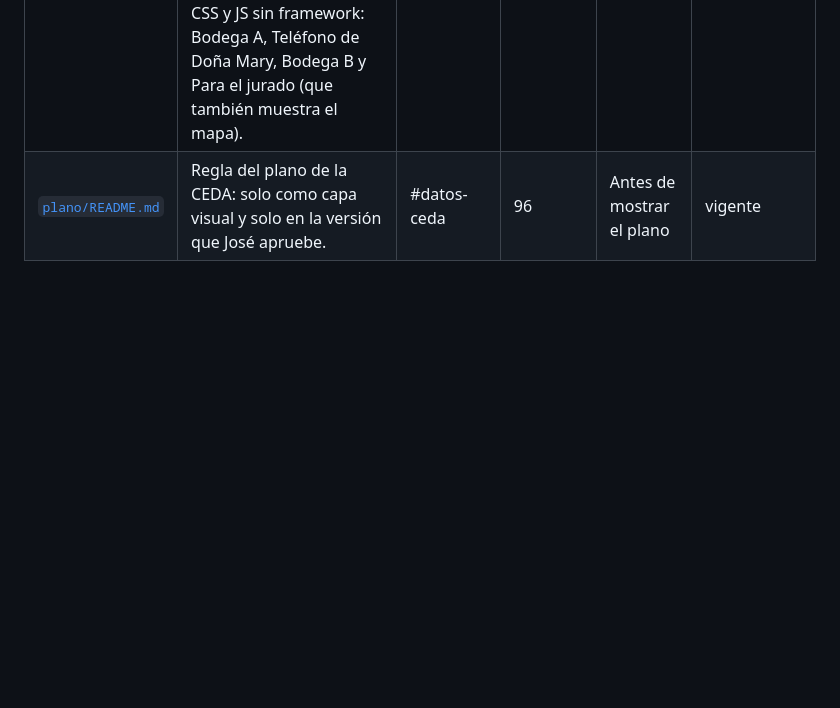
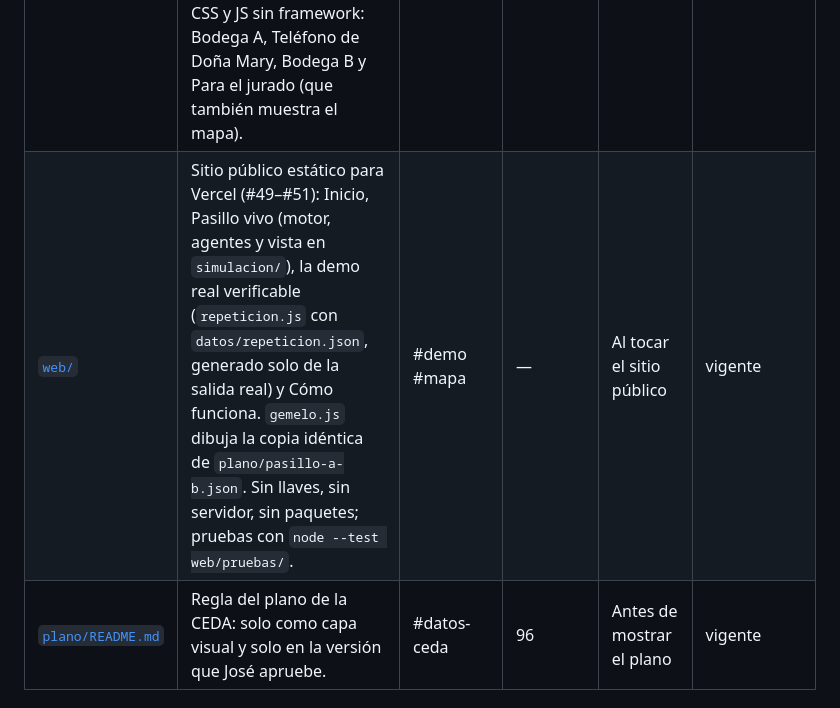
Before and after one commit to jose2501106-IA/goyahack_cuentas-claras, a Markdown page: docs/indice.md, the part around the change. GitHub-like rendering; blank space fills up the shorter version.

```diff
--- a/docs/indice.md
+++ b/docs/indice.md
@@ -117,6 +117,7 @@ Actualizado: 26-sep-2026, 01:10. Proyecto **Cuentas Claras**; equipo **Palabra**
 | [`demo/capturas/`](../demo/capturas/) | Capturas de la app con datos ficticios. `pasillo-a-b-plana.png`: el mapa del Pasillo A-B (forma de `plano/pasillo-a-b.json`) con el estado real de testnet (SVG de la vista exportado sin navegador, vista plana). | #demo | — | Para el deck o el README | vigente |
 | [`backend/`](../backend/) | Servidor Node sin dependencias: API de la spec del frontend §3 sobre el Stellar CLI (execFile, cola de transacciones), semáforo §4 y pruebas `node --test backend/`. | #demo #contrato | — | Al tocar la app | vigente |
 | [`frontend/`](../frontend/) | Portada «Pasillo A-B» (gemelo digital: `vistas/pasillo.js` dibuja la forma real de `plano/pasillo-a-b.json`; `datos/pasillo.js` la carga y trae el esquema genérico de respaldo; eventos en `bitacora.js`) y cuatro vistas en HTML, CSS y JS sin framework: Bodega A, Teléfono de Doña Mary, Bodega B y Para el jurado (que también muestra el mapa). | #demo | — | Al tocar la app | vigente |
+| [`web/`](../web/) | Sitio público estático para Vercel (#49–#51): Inicio, Pasillo vivo (motor, agentes y vista en `simulacion/`), la demo real verificable (`repeticion.js` con `datos/repeticion.json`, generado solo de la salida real) y Cómo funciona. `gemelo.js` dibuja la copia idéntica de `plano/pasillo-a-b.json`. Sin llaves, sin servidor, sin paquetes; pruebas con `node --test web/pruebas/`. | #demo #mapa | — | Al tocar el sitio público | vigente |
 | [`plano/README.md`](../plano/README.md) | Regla del plano de la CEDA: solo como capa visual y solo en la versión que José apruebe. | #datos-ceda | 96 | Antes de mostrar el plano | vigente |
 
 ### research/notas/ — materia prima (no leer salvo que la tarea lo pida)
```
Also changed, not shown: README.md (+23 -0 lines), docs/cola-de-trabajo.md (+6 -1 lines).
